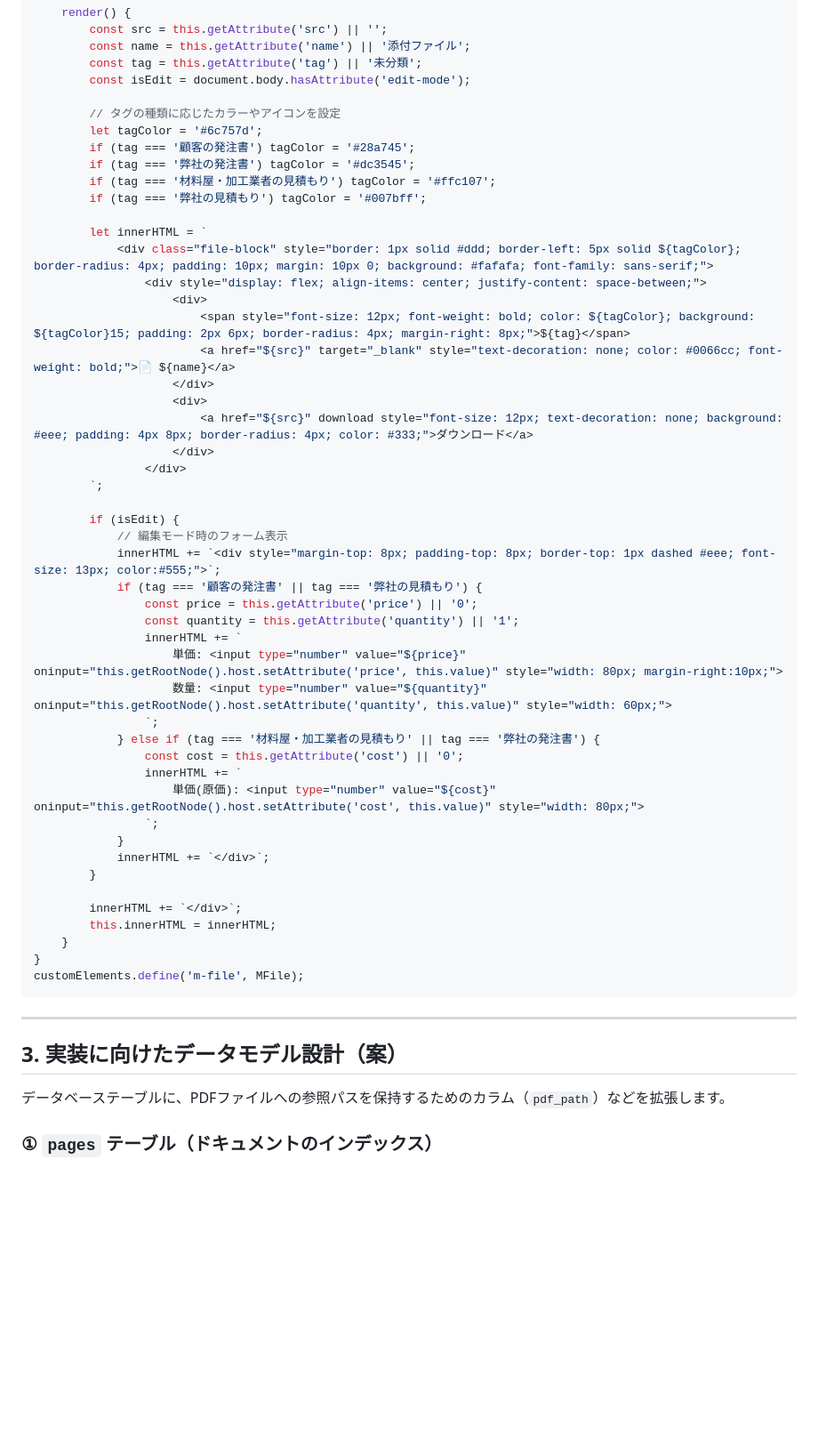
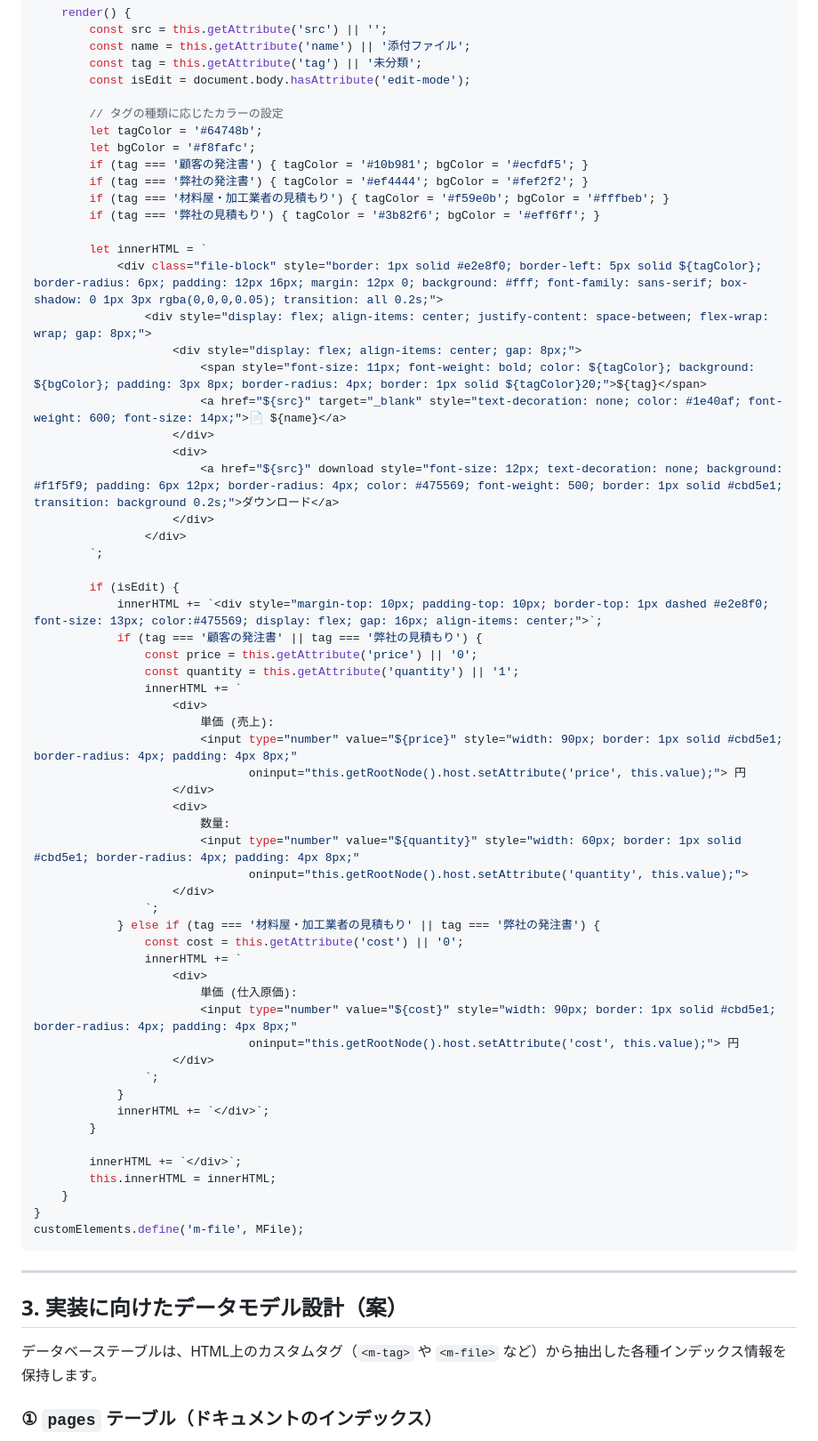
Before and after one commit to wordring/w-cms, a Markdown page: docs/concept.md, the part around one of its changes. Shown at 89% size. Drawn GitHub-style; blank space fills up the shorter version.

```diff
--- a/docs/concept.md
+++ b/docs/concept.md
@@ -105,40 +109,52 @@ class MFile extends HTMLElement {
         const tag = this.getAttribute('tag') || '未分類';
         const isEdit = document.body.hasAttribute('edit-mode');
 
-        // タグの種類に応じたカラーやアイコンを設定
-        let tagColor = '#6c757d';
-        if (tag === '顧客の発注書') tagColor = '#28a745';
-        if (tag === '弊社の発注書') tagColor = '#dc3545';
-        if (tag === '材料屋・加工業者の見積もり') tagColor = '#ffc107';
-        if (tag === '弊社の見積もり') tagColor = '#007bff';
+        // タグの種類に応じたカラーの設定
+        let tagColor = '#64748b';
+        let bgColor = '#f8fafc';
+        if (tag === '顧客の発注書') { tagColor = '#10b981'; bgColor = '#ecfdf5'; }
+        if (tag === '弊社の発注書') { tagColor = '#ef4444'; bgColor = '#fef2f2'; }
+        if (tag === '材料屋・加工業者の見積もり') { tagColor = '#f59e0b'; bgColor = '#fffbeb'; }
+        if (tag === '弊社の見積もり') { tagColor = '#3b82f6'; bgColor = '#eff6ff'; }
 
         let innerHTML = `
-            <div class="file-block" style="border: 1px solid #ddd; border-left: 5px solid ${tagColor}; border-radius: 4px; padding: 10px; margin: 10px 0; background: #fafafa; font-family: sans-serif;">
-                <div style="display: flex; align-items: center; justify-content: space-between;">
-                    <div>
-                        <span style="font-size: 12px; font-weight: bold; color: ${tagColor}; background: ${tagColor}15; padding: 2px 6px; border-radius: 4px; margin-right: 8px;">${tag}</span>
-                        <a href="${src}" target="_blank" style="text-decoration: none; color: #0066cc; font-weight: bold;">📄 ${name}</a>
+            <div class="file-block" style="border: 1px solid #e2e8f0; border-left: 5px solid ${tagColor}; border-radius: 6px; padding: 12px 16px; margin: 12px 0; background: #fff; font-family: sans-serif; box-shadow: 0 1px 3px rgba(0,0,0,0.05); transition: all 0.2s;">
+                <div style="display: flex; align-items: center; justify-content: space-between; flex-wrap: wrap; gap: 8px;">
+                    <div style="display: flex; align-items: center; gap: 8px;">
+                        <span style="font-size: 11px; font-weight: bold; color: ${tagColor}; background: ${bgColor}; padding: 3px 8px; border-radius: 4px; border: 1px solid ${tagColor}20;">${tag}</span>
+                        <a href="${src}" target="_blank" style="text-decoration: none; color: #1e40af; font-weight: 600; font-size: 14px;">📄 ${name}</a>
                     </div>
                     <div>
-                        <a href="${src}" download style="font-size: 12px; text-decoration: none; background: #eee; padding: 4px 8px; border-radius: 4px; color: #333;">ダウンロード</a>
+                        <a href="${src}" download style="font-size: 12px; text-decoration: none; background: #f1f5f9; padding: 6px 12px; border-radius: 4px; color: #475569; font-weight: 500; border: 1px solid #cbd5e1; transition: background 0.2s;">ダウンロード</a>
                     </div>
                 </div>
         `;
 
         if (isEdit) {
-            // 編集モード時のフォーム表示
-            innerHTML += `<div style="margin-top: 8px; padding-top: 8px; border-top: 1px dashed #eee; font-size: 13px; color:#555;">`;
+            innerHTML += `<div style="margin-top: 10px; padding-top: 10px; border-top: 1px dashed #e2e8f0; font-size: 13px; color:#475569; display: flex; gap: 16px; align-items: center;">`;
             if (tag === '顧客の発注書' || tag === '弊社の見積もり') {
                 const price = this.getAttribute('price') || '0';
                 const quantity = this.getAttribute('quantity') || '1';
                 innerHTML += `
-                    単価: <input type="number" value="${price}" oninput="this.getRootNode().host.setAttribute('price', this.value)" style="width: 80px; margin-right:10px;">
-                    数量: <input type="number" value="${quantity}" oninput="this.getRootNode().host.setAttribute('quantity', this.value)" style="width: 60px;">
+                    <div>
+                        単価 (売上):
+                        <input type="number" value="${price}" style="width: 90px; border: 1px solid #cbd5e1; border-radius: 4px; padding: 4px 8px;"
+                               oninput="this.getRootNode().host.setAttribute('price', this.value);"> 円
+                    </div>
+                    <div>
+                        数量:
+                        <input type="number" value="${quantity}" style="width: 60px; border: 1px solid #cbd5e1; border-radius: 4px; padding: 4px 8px;"
+                               oninput="this.getRootNode().host.setAttribute('quantity', this.value);">
+                    </div>
                 `;
             } else if (tag === '材料屋・加工業者の見積もり' || tag === '弊社の発注書') {
                 const cost = this.getAttribute('cost') || '0';
                 innerHTML += `
-                    単価(原価): <input type="number" value="${cost}" oninput="this.getRootNode().host.setAttribute('cost', this.value)" style="width: 80px;">
+                    <div>
+                        単価 (仕入原価):
+                        <input type="number" value="${cost}" style="width: 90px; border: 1px solid #cbd5e1; border-radius: 4px; padding: 4px 8px;"
+                               oninput="this.getRootNode().host.setAttribute('cost', this.value);"> 円
+                    </div>
                 `;
             }
             innerHTML += `</div>`;
@@ -155,7 +171,7 @@ customElements.define('m-file', MFile);
 
 ## 3. 実装に向けたデータモデル設計（案）
 
-データベーステーブルに、PDFファイルへの参照パスを保持するためのカラム（`pdf_path`）などを拡張します。
+データベーステーブルは、HTML上のカスタムタグ（`<m-tag>` や `<m-file>` など）から抽出した各種インデックス情報を保持します。
 
 ### ① `pages` テーブル（ドキュメントのインデックス）
 *   `id` (TEXT, PRIMARY KEY): ページID
```
Also changed, not shown: other parts of docs/concept.md (+37 -33 lines).
